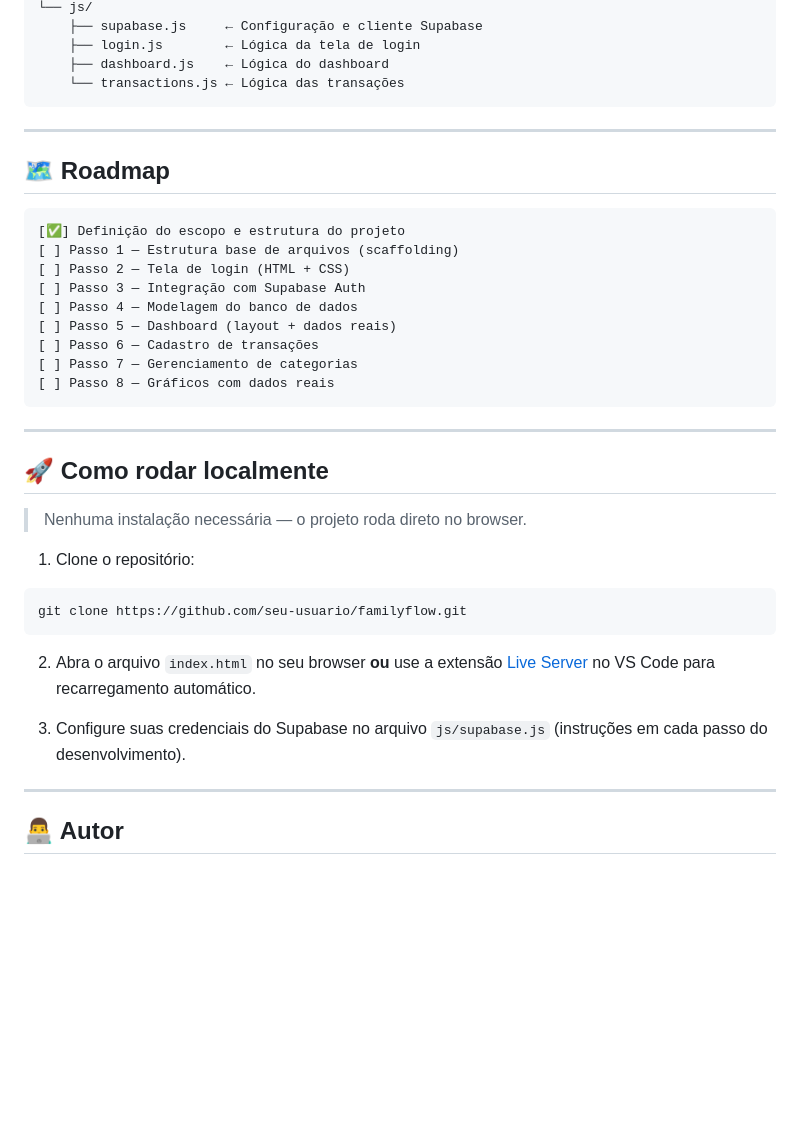
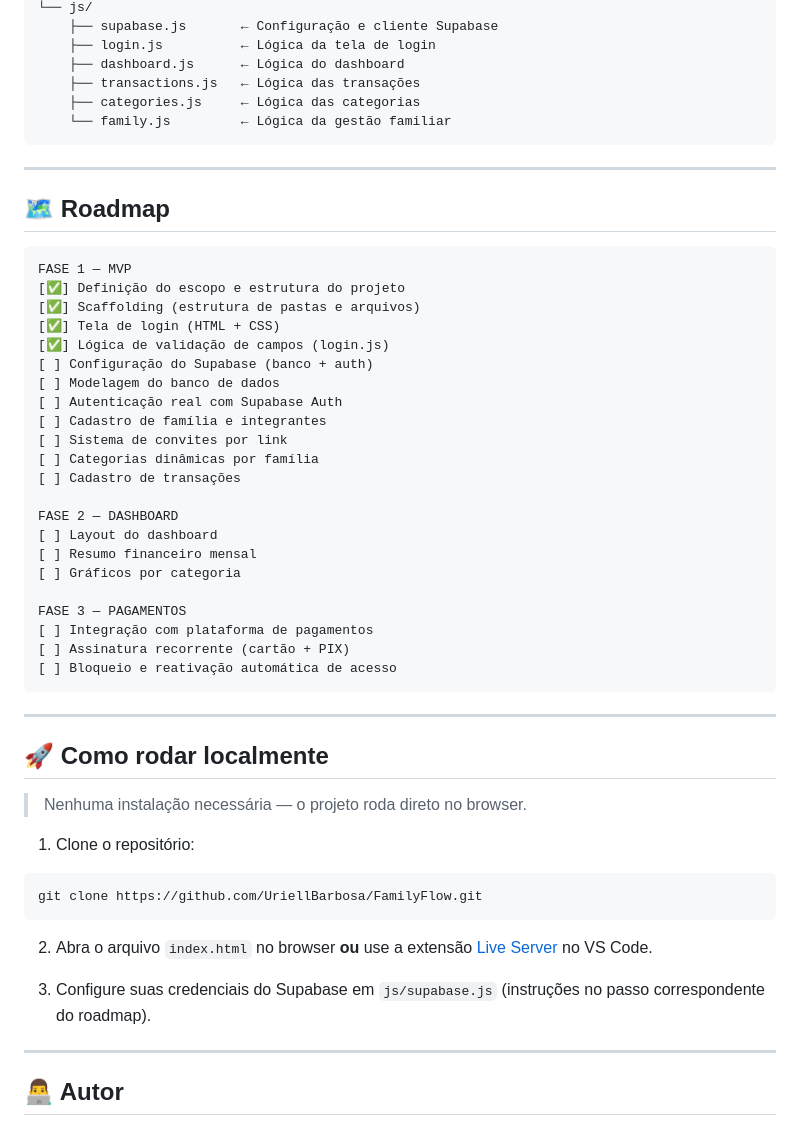
Before and after one commit to UriellBarbosa/FamilyFlow, a Markdown page: Readme.md, the part around one of its changes. Rendered like a GitHub page; blank space fills up the shorter version.

````diff
--- a/Readme.md
+++ b/Readme.md
@@ -61,8 +80,10 @@ familyflow/
 └── js/
-    ├── supabase.js     ← Configuração e cliente Supabase
-    ├── login.js        ← Lógica da tela de login
-    ├── dashboard.js    ← Lógica do dashboard
-    └── transactions.js ← Lógica das transações
+    ├── supabase.js       ← Configuração e cliente Supabase
+    ├── login.js          ← Lógica da tela de login
+    ├── dashboard.js      ← Lógica do dashboard
+    ├── transactions.js   ← Lógica das transações
+    ├── categories.js     ← Lógica das categorias
+    └── family.js         ← Lógica da gestão familiar
 ```
 
 ---
@@ -70,15 +91,28 @@ familyflow/
 ## 🗺️ Roadmap
 
 ```
+FASE 1 — MVP
 [✅] Definição do escopo e estrutura do projeto
-[ ] Passo 1 — Estrutura base de arquivos (scaffolding)
-[ ] Passo 2 — Tela de login (HTML + CSS)
-[ ] Passo 3 — Integração com Supabase Auth
-[ ] Passo 4 — Modelagem do banco de dados
-[ ] Passo 5 — Dashboard (layout + dados reais)
-[ ] Passo 6 — Cadastro de transações
-[ ] Passo 7 — Gerenciamento de categorias
-[ ] Passo 8 — Gráficos com dados reais
+[✅] Scaffolding (estrutura de pastas e arquivos)
+[✅] Tela de login (HTML + CSS)
+[✅] Lógica de validação de campos (login.js)
+[ ] Configuração do Supabase (banco + auth)
+[ ] Modelagem do banco de dados
+[ ] Autenticação real com Supabase Auth
+[ ] Cadastro de família e integrantes
+[ ] Sistema de convites por link
+[ ] Categorias dinâmicas por família
+[ ] Cadastro de transações
+
+FASE 2 — DASHBOARD
+[ ] Layout do dashboard
+[ ] Resumo financeiro mensal
+[ ] Gráficos por categoria
+
+FASE 3 — PAGAMENTOS
+[ ] Integração com plataforma de pagamentos
+[ ] Assinatura recorrente (cartão + PIX)
+[ ] Bloqueio e reativação automática de acesso
 ```
 
 ---
@@ -89,12 +123,12 @@ familyflow/
 
 1. Clone o repositório:
 ```bash
-git clone https://github.com/seu-usuario/familyflow.git
+git clone https://github.com/UriellBarbosa/FamilyFlow.git
 ```
 
-2. Abra o arquivo `index.html` no seu browser **ou** use a extensão [Live Server](https://marketplace.visualstudio.com/items?itemName=ritwickdey.LiveServer) no VS Code para recarregamento automático.
+2. Abra o arquivo `index.html` no browser **ou** use a extensão [Live Server](https://marketplace.visualstudio.com/items?itemName=ritwickdey.LiveServer) no VS Code.
 
-3. Configure suas credenciais do Supabase no arquivo `js/supabase.js` (instruções em cada passo do desenvolvimento).
+3. Configure suas credenciais do Supabase em `js/supabase.js` (instruções no passo correspondente do roadmap).
 
 ---
 
````
Also changed, not shown: other parts of Readme.md (+38 -19 lines).
